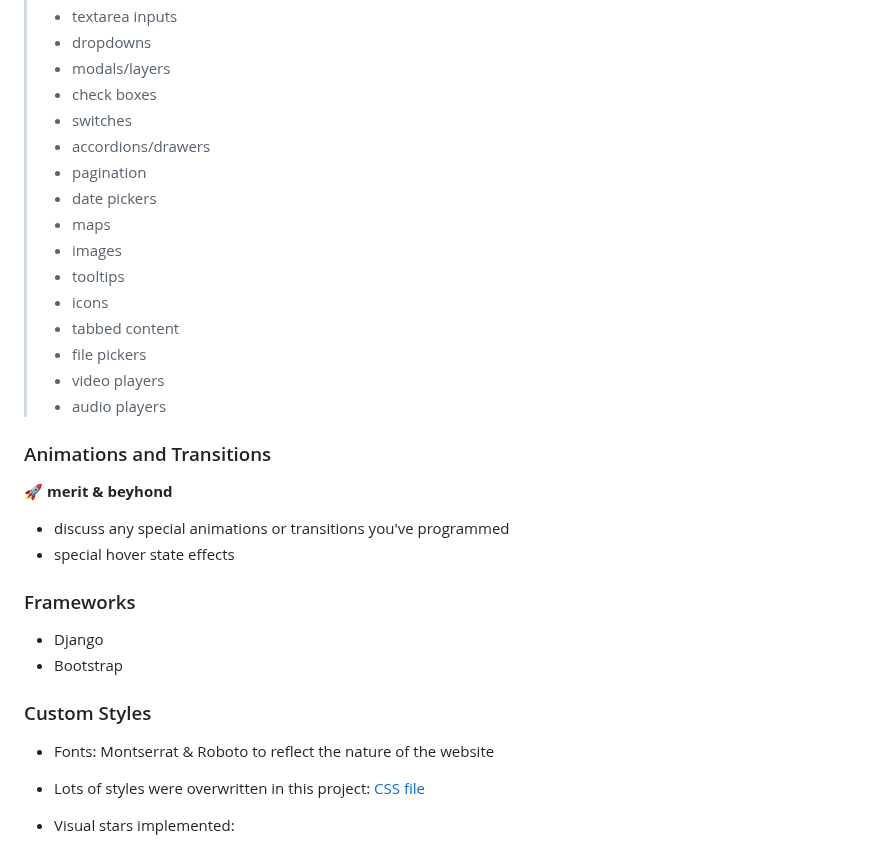
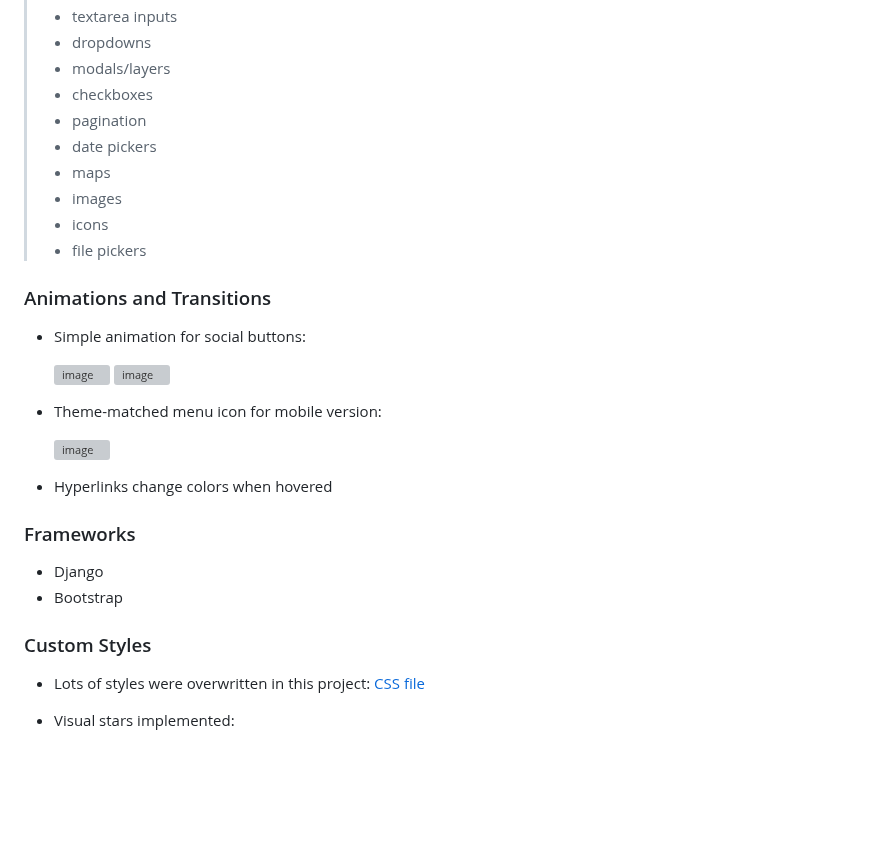
Before and after one commit to PPindel/test-a-wheel, a Markdown page: README.md, the part around one of its changes. GitHub-like rendering; blank space fills up the shorter version; grey boxes are pictures that could not be loaded.

```diff
--- a/README.md
+++ b/README.md
@@ -186,25 +155,25 @@ Explain why you used certain icons and images on your site
 > - textarea inputs
 > - dropdowns
 > - modals/layers
-> - check boxes
-> - switches
-> - accordions/drawers
+> - checkboxes
 > - pagination
 > - date pickers
 > - maps
 > - images
-> - tooltips
 > - icons
-> - tabbed content
 > - file pickers
-> - video players
-> - audio players
 
 ### Animations and Transitions
-🚀 **merit & beyhond**
+- Simple animation for social buttons:
 
-- discuss any special animations or transitions you've programmed
-- special hover state effects
+  ![image](https://github.com/PPindel/test-a-wheel/assets/114284732/d0a653ce-26ff-4911-90a0-9f4605997f20)
+  ![image](https://github.com/PPindel/test-a-wheel/assets/114284732/f90fa772-8580-4d54-9bee-cc4fdb3fc2c0)
+
+- Theme-matched menu icon for mobile version:
+
+  ![image](https://github.com/PPindel/test-a-wheel/assets/114284732/8df0d970-9260-4109-ab91-a5723fb18152)
+
+- Hyperlinks change colors when hovered
 
 ### Frameworks
 
@@ -212,7 +181,6 @@ Explain why you used certain icons and images on your site
 - Bootstrap
 
 ### Custom Styles
-- Fonts: Montserrat & Roboto to reflect the nature of the website
 - Lots of styles were overwritten in this project: [CSS file](https://github.com/PPindel/test-a-wheel/blob/main/static/css/base.css)
 - Visual stars implemented:
 
```
Also changed, not shown: other parts of README.md (+22 -53 lines).
